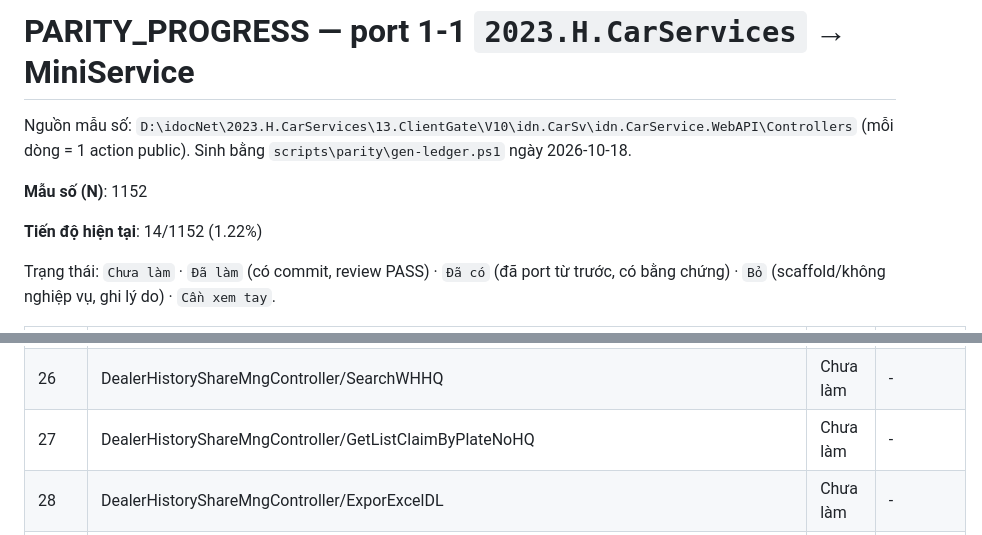
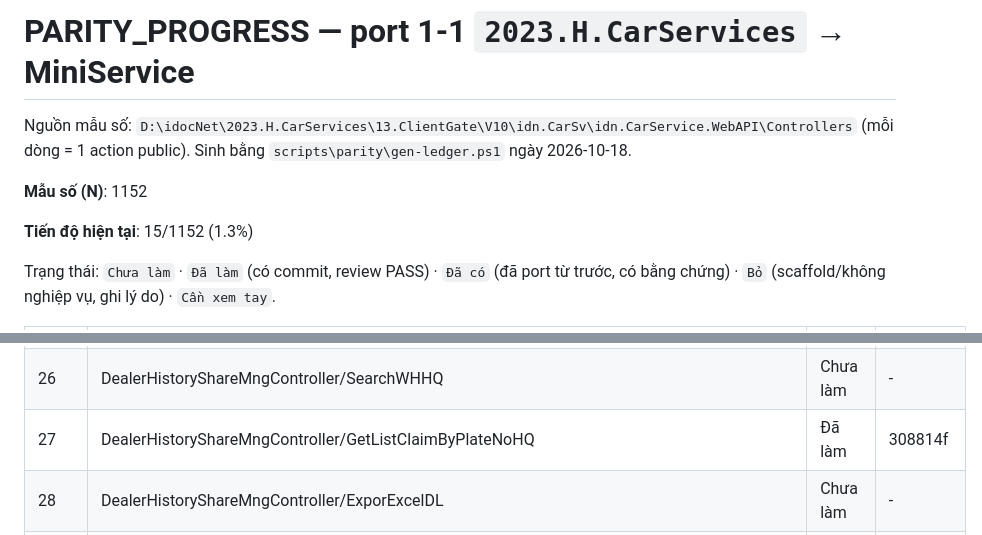
Before and after one commit to Tranletrungkien1705/MiniService, a Markdown page: PARITY_PROGRESS.md, 2 parts joined by grey strips. Drawn GitHub-style.

Commit message:
docs(parity): DealerHistoryShareMngController/GetListClaimByPlateNoHQ -> Đã làm (15/1152 (1.3%))
Co-Authored-By: Claude Opus 5.5 <noreply@anthropic.com>

```diff
--- a/PARITY_PROGRESS.md
+++ b/PARITY_PROGRESS.md
@@ -4,7 +4,7 @@ Nguồn mẫu số: `D:\idocNet\2023.H.CarServices\13.ClientGate\V10\idn.CarSv\i
 
 **Mẫu số (N)**: 1152
 
-**Tiến độ hiện tại**: 14/1152 (1.22%)
+**Tiến độ hiện tại**: 15/1152 (1.3%)
 
 Trạng thái: `Chưa làm` · `Đã làm` (có commit, review PASS) · `Đã có` (đã port từ trước, có bằng chứng) · `Bỏ` (scaffold/không nghiệp vụ, ghi lý do) · `Cần xem tay`.
 
@@ -36,7 +36,7 @@ Trạng thái: `Chưa làm` · `Đã làm` (có commit, review PASS) · `Đã c
 | 24 | DealerHistoryShareMngController/SearchWHDL | Chưa làm | - |
 | 25 | DealerHistoryShareMngController/SearchHQ | Chưa làm | - |
 | 26 | DealerHistoryShareMngController/SearchWHHQ | Chưa làm | - |
-| 27 | DealerHistoryShareMngController/GetListClaimByPlateNoHQ | Chưa làm | - |
+| 27 | DealerHistoryShareMngController/GetListClaimByPlateNoHQ | Đã làm | 308814f |
 | 28 | DealerHistoryShareMngController/ExporExcelDL | Chưa làm | - |
 | 29 | DealerHistoryShareMngController/ExporExcelHQ | Chưa làm | - |
 | 30 | DealerHistoryShareMngController/ExporExcelListClaimByPlateNoHQ | Chưa làm | - |
```
